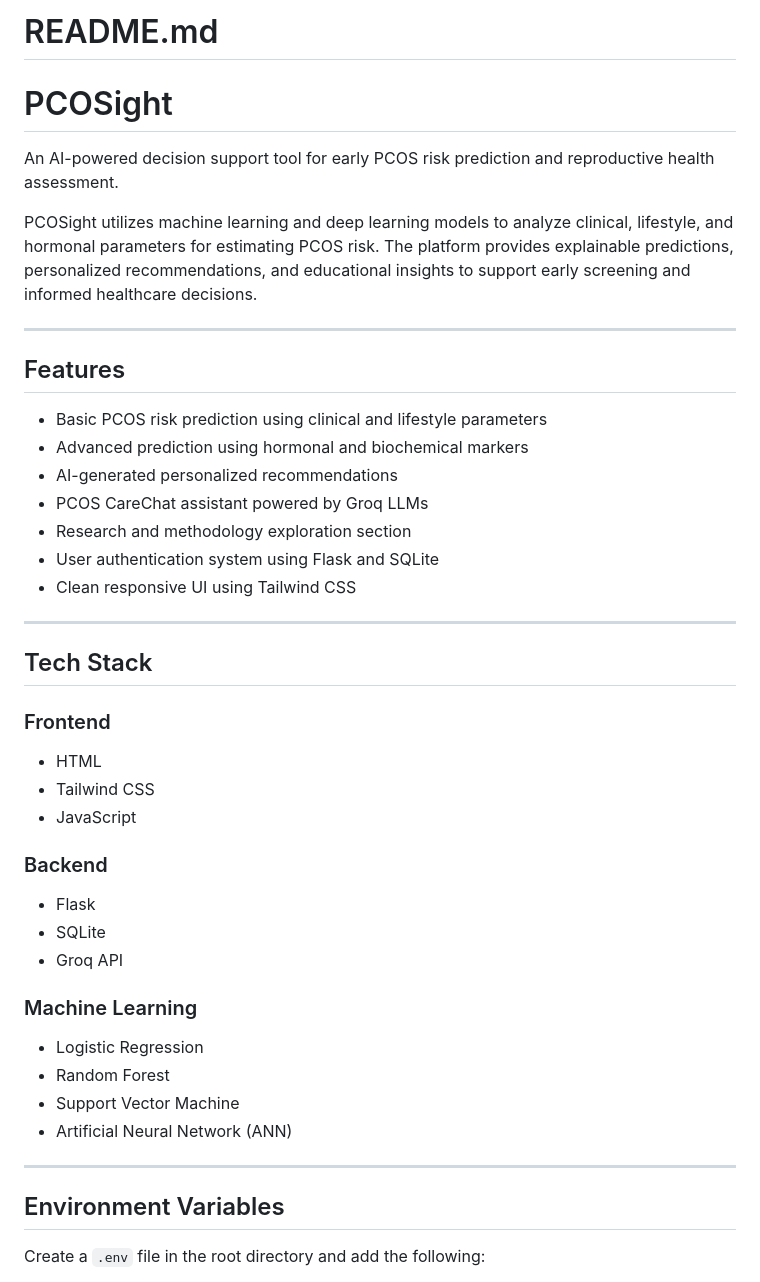
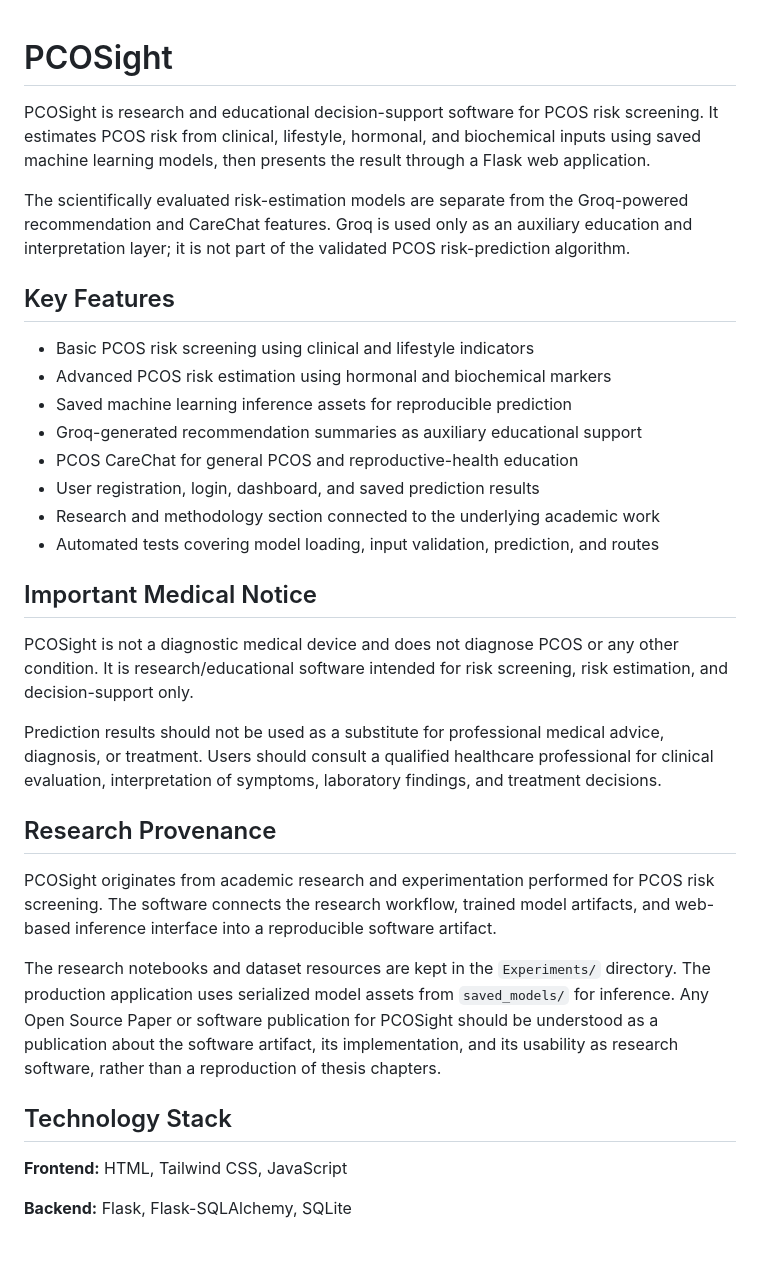
Before and after one commit to brpuneet898/PCOSight, a Markdown page: README.md, the part around one of its changes. GitHub-like rendering; blank space fills up the shorter version.

```diff
--- a/README.md
+++ b/README.md
@@ -1,46 +1,35 @@
-# README.md
-
 # PCOSight
 
-An AI-powered decision support tool for early PCOS risk prediction and reproductive health assessment.
+PCOSight is research and educational decision-support software for PCOS risk screening. It estimates PCOS risk from clinical, lifestyle, hormonal, and biochemical inputs using saved machine learning models, then presents the result through a Flask web application.
 
-PCOSight utilizes machine learning and deep learning models to analyze clinical, lifestyle, and hormonal parameters for estimating PCOS risk. The platform provides explainable predictions, personalized recommendations, and educational insights to support early screening and informed healthcare decisions.
+The scientifically evaluated risk-estimation models are separate from the Groq-powered recommendation and CareChat features. Groq is used only as an auxiliary education and interpretation layer; it is not part of the validated PCOS risk-prediction algorithm.
 
----
+## Key Features
 
-## Features
+- Basic PCOS risk screening using clinical and lifestyle indicators
+- Advanced PCOS risk estimation using hormonal and biochemical markers
+- Saved machine learning inference assets for reproducible prediction
+- Groq-generated recommendation summaries as auxiliary educational support
+- PCOS CareChat for general PCOS and reproductive-health education
+- User registration, login, dashboard, and saved prediction results
+- Research and methodology section connected to the underlying academic work
+- Automated tests covering model loading, input validation, prediction, and routes
 
-- Basic PCOS risk prediction using clinical and lifestyle parameters
-- Advanced prediction using hormonal and biochemical markers
-- AI-generated personalized recommendations
-- PCOS CareChat assistant powered by Groq LLMs
-- Research and methodology exploration section
-- User authentication system using Flask and SQLite
-- Clean responsive UI using Tailwind CSS
+## Important Medical Notice
 
----
+PCOSight is not a diagnostic medical device and does not diagnose PCOS or any other condition. It is research/educational software intended for risk screening, risk estimation, and decision-support only.
 
-## Tech Stack
+Prediction results should not be used as a substitute for professional medical advice, diagnosis, or treatment. Users should consult a qualified healthcare professional for clinical evaluation, interpretation of symptoms, laboratory findings, and treatment decisions.
 
-### Frontend
-- HTML
-- Tailwind CSS
-- JavaScript
+## Research Provenance
 
-### Backend
-- Flask
-- SQLite
-- Groq API
+PCOSight originates from academic research and experimentation performed for PCOS risk screening. The software connects the research workflow, trained model artifacts, and web-based inference interface into a reproducible software artifact.
 
-### Machine Learning
-- Logistic Regression
-- Random Forest
-- Support Vector Machine
-- Artificial Neural Network (ANN)
+The research notebooks and dataset resources are kept in the `Experiments/` directory. The production application uses serialized model assets from `saved_models/` for inference. Any Open Source Paper or software publication for PCOSight should be understood as a publication about the software artifact, its implementation, and its usability as research software, rather than a reproduction of thesis chapters.
 
----
+## Technology Stack
 
-## Environment Variables
+**Frontend:** HTML, Tailwind CSS, JavaScript
 
-Create a `.env` file in the root directory and add the following:
+**Backend:** Flask, Flask-SQLAlchemy, SQLite
 
```
Also changed, not shown: other parts of README.md (+84 -164 lines).
